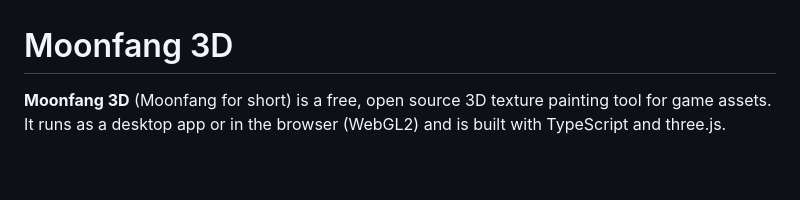
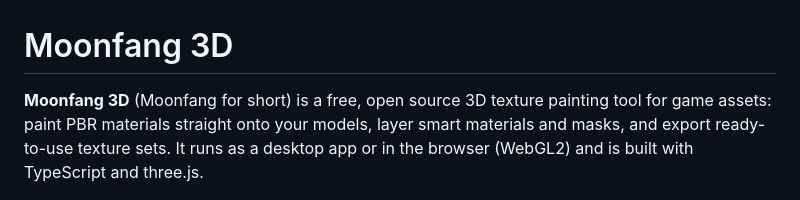
Before and after one commit to ZeebStripe/moonfang, a Markdown page: README.md, the part around the change. Drawn GitHub-style; blank space fills up the shorter version.

Commit message:
README: describe Moonfang 3D on its own terms
Co-Authored-By: Claude Opus 5.5 <noreply@anthropic.com>

```diff
--- a/README.md
+++ b/README.md
@@ -1,6 +1,7 @@
 # Moonfang 3D
 
-**Moonfang 3D** (Moonfang for short) is a free, open source 3D texture painting tool for game assets.
+**Moonfang 3D** (Moonfang for short) is a free, open source 3D texture painting tool for game assets: paint PBR
+materials straight onto your models, layer smart materials and masks, and export ready-to-use texture sets.
 It runs as a desktop app or in the browser (WebGL2) and is built with TypeScript and three.js.
 
 ![Moonfang 3D with the Rusty Iron smart material on a torus knot](docs/screenshots/hero.png)
```
